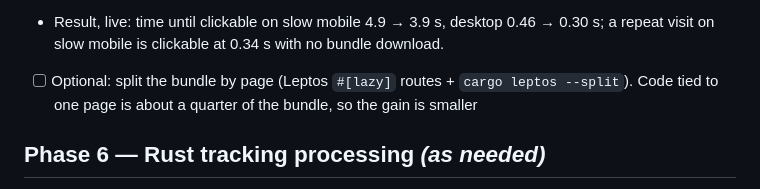
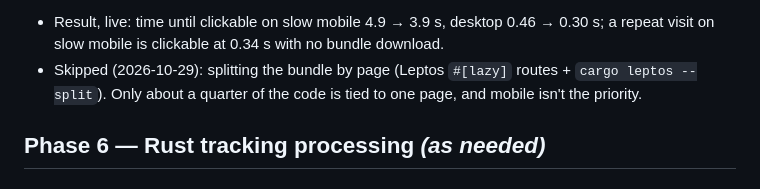
Before and after one commit to cutterbuck/snakepuck, a Markdown page: docs/MIGRATION_PLAN.md, the part around the change. Drawn GitHub-style.

Commit message:
Plan: skip splitting the bundle by page
Co-Authored-By: Claude Opus 5.5 <noreply@anthropic.com>

```diff
--- a/docs/MIGRATION_PLAN.md
+++ b/docs/MIGRATION_PLAN.md
@@ -317,8 +317,9 @@ when content appears.
       CDN and browsers keep the bundle
 - Result, live: time until clickable on slow mobile 4.9 → 3.9 s, desktop 0.46 → 0.30 s;
   a repeat visit on slow mobile is clickable at 0.34 s with no bundle download.
-- [ ] Optional: split the bundle by page (Leptos `#[lazy]` routes + `cargo leptos --split`).
-      Code tied to one page is about a quarter of the bundle, so the gain is smaller
+- Skipped (2026-10-29): splitting the bundle by page (Leptos `#[lazy]` routes +
+  `cargo leptos --split`). Only about a quarter of the code is tied to one page, and mobile
+  isn't the priority.
 
 ## Phase 6 — Rust tracking processing *(as needed)*
 - [ ] Identify logic that SQL handles poorly (possession chains, pressure/LPR metrics)
```
